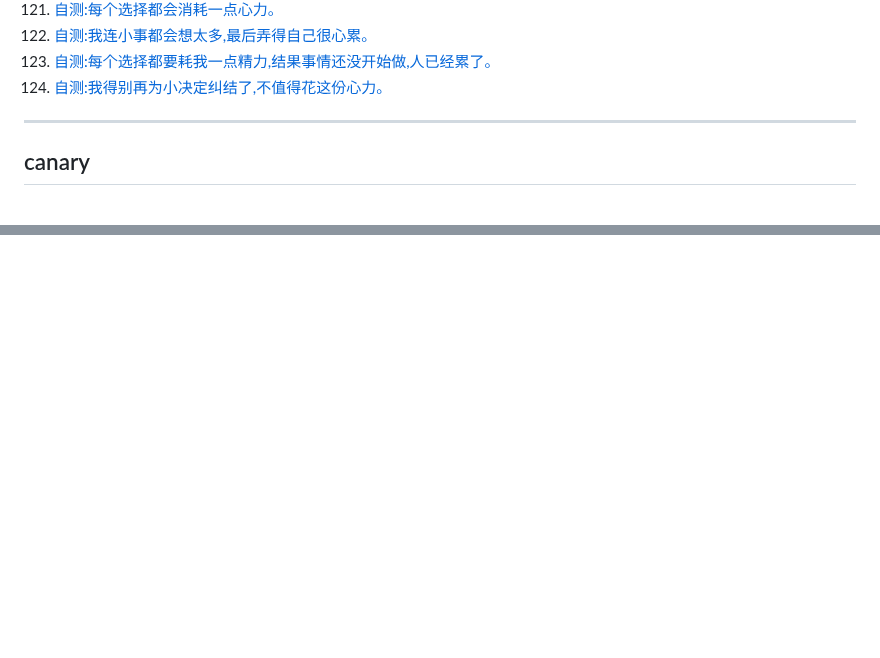
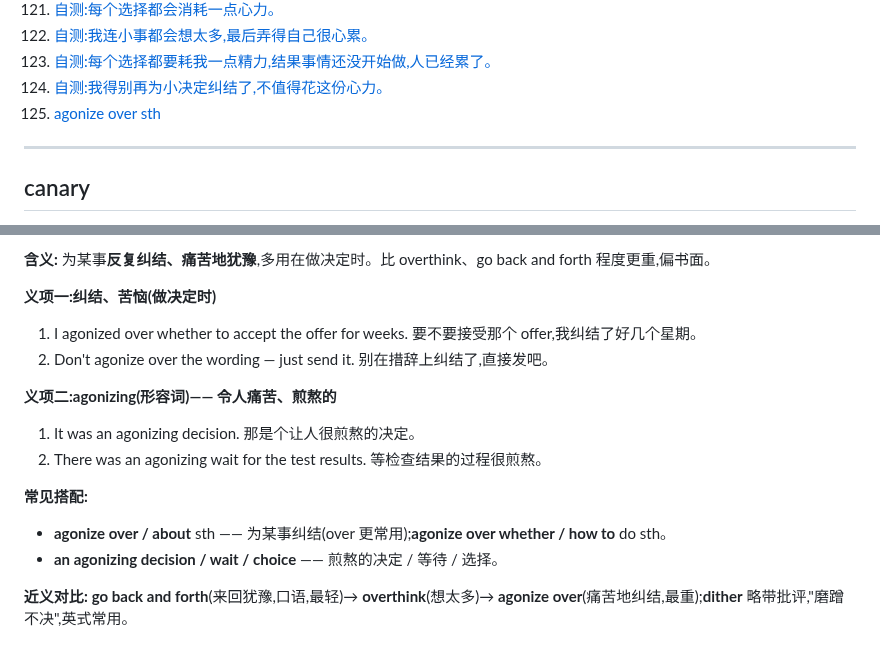
Before and after one commit to chinalwb/vocab, a Markdown page: vocabulary.md, 2 parts joined by grey strips. Rendered like a GitHub page; blank space fills up the shorter version.

Commit message:
#125 agonize over sth; restore --- separators for #116–124
Co-Authored-By: Claude Opus 5.5 <noreply@anthropic.com>

```diff
--- a/vocabulary.md
+++ b/vocabulary.md
@@ -128,6 +128,7 @@
 122. [自测:我连小事都会想太多,最后弄得自己很心累。](#t-overthink-drained)
 123. [自测:每个选择都要耗我一点精力,结果事情还没开始做,人已经累了。](#t-exhausted-before-start)
 124. [自测:我得别再为小决定纠结了,不值得花这份心力。](#t-agonize-over)
+125. [agonize over sth](#agonize-over)
 
 ---
 
@@ -4017,0 +4051,20 @@ platform 等于 10,就代表请求来自 web,对吧?
+**含义:** 为某事**反复纠结、痛苦地犹豫**,多用在做决定时。比 overthink、go back and forth 程度更重,偏书面。
+
+**义项一:纠结、苦恼(做决定时)**
+1. I agonized over whether to accept the offer for weeks.
+   要不要接受那个 offer,我纠结了好几个星期。
+2. Don't agonize over the wording — just send it.
+   别在措辞上纠结了,直接发吧。
+
+**义项二:agonizing(形容词)—— 令人痛苦、煎熬的**
+1. It was an agonizing decision.
+   那是个让人很煎熬的决定。
+2. There was an agonizing wait for the test results.
+   等检查结果的过程很煎熬。
+
+**常见搭配:**
+
+- **agonize over / about** sth —— 为某事纠结(over 更常用);**agonize over whether / how to** do sth。
+- **an agonizing decision / wait / choice** —— 煎熬的决定 / 等待 / 选择。
+
+**近义对比:** **go back and forth**(来回犹豫,口语,最轻)→ **overthink**(想太多)→ **agonize over**(痛苦地纠结,最重);**dither** 略带批评,"磨蹭不决",英式常用。
```
Also changed, not shown: other parts of vocabulary.md (+32 -0 lines).
